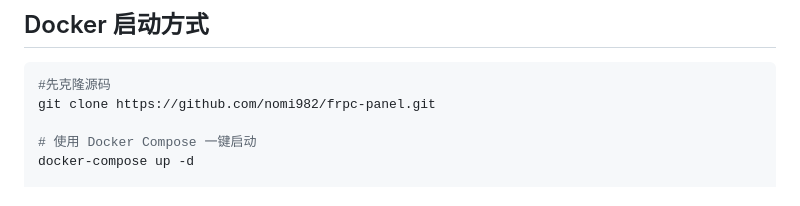
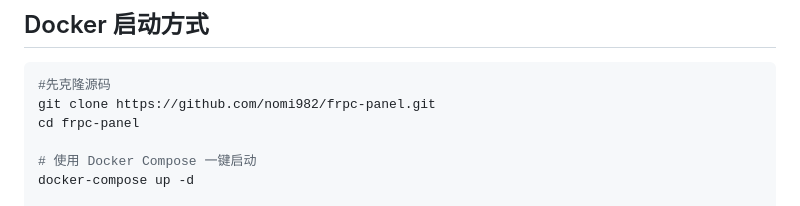
Before and after one commit to nomi982/frpc-panel, a Markdown page: README.md, the part around the change. Drawn GitHub-style.

````diff
--- a/README.md
+++ b/README.md
@@ -9,6 +9,7 @@ GitHub: https://github.com/nomi982/frpc-panel
 ```bash
 #先克隆源码
 git clone https://github.com/nomi982/frpc-panel.git
+cd frpc-panel
 
 # 使用 Docker Compose 一键启动
 docker-compose up -d
````
